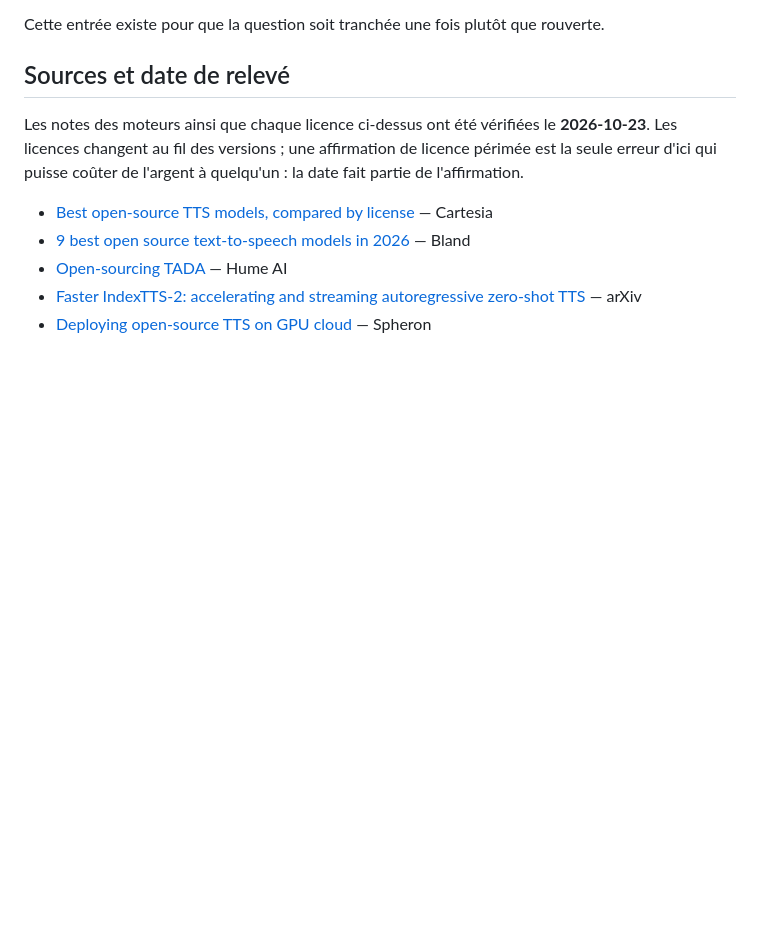
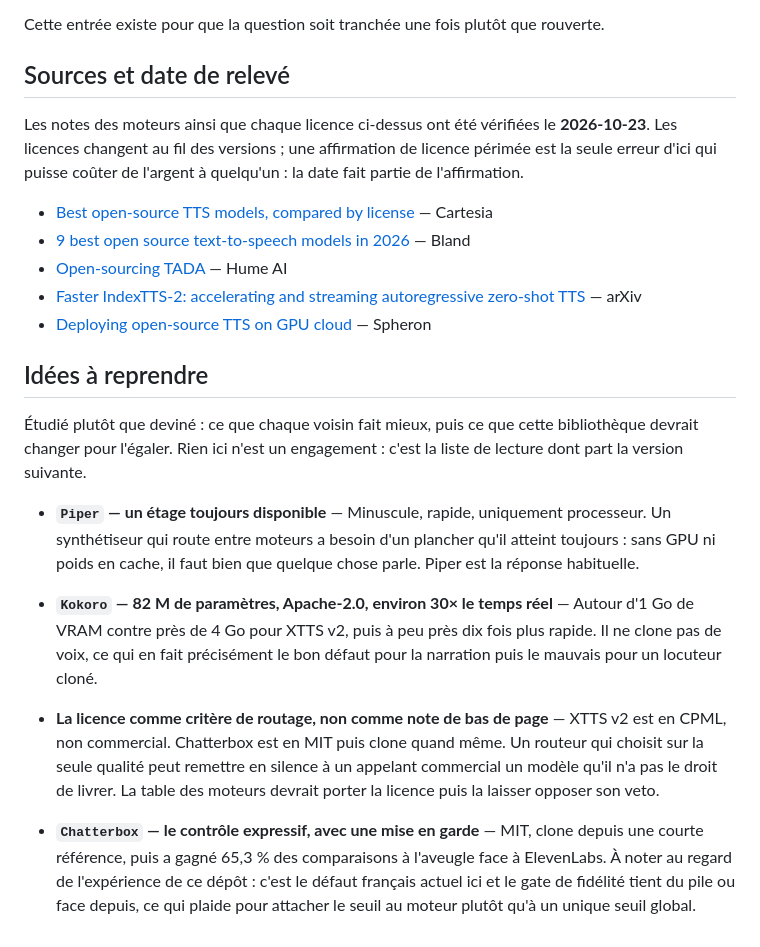
Before and after one commit to warith-harchaoui/speaker-helper, a Markdown page: PAYSAGE.md, the part around the change. Rendered like a GitHub page; blank space fills up the shorter version.

```diff
--- a/PAYSAGE.md
+++ b/PAYSAGE.md
@@ -274,3 +274,15 @@ quelqu'un : la date fait partie de l'affirmation.
 - [Open-sourcing TADA](https://www.hume.ai/blog/opensource-tada) — Hume AI
 - [Faster IndexTTS-2: accelerating and streaming autoregressive zero-shot TTS](https://arxiv.org/html/2607.21042v1) — arXiv
 - [Deploying open-source TTS on GPU cloud](https://www.spheron.network/blog/deploy-open-source-tts-gpu-cloud-2026/) — Spheron
+
+## Idées à reprendre
+
+Étudié plutôt que deviné : ce que chaque voisin fait mieux, puis ce que cette bibliothèque devrait changer pour l'égaler. Rien ici n'est un engagement : c'est la liste de lecture dont part la version suivante.
+
+- **`Piper` — un étage toujours disponible** — Minuscule, rapide, uniquement processeur. Un synthétiseur qui route entre moteurs a besoin d'un plancher qu'il atteint toujours : sans GPU ni poids en cache, il faut bien que quelque chose parle. Piper est la réponse habituelle.
+
+- **`Kokoro` — 82 M de paramètres, Apache-2.0, environ 30× le temps réel** — Autour d'1 Go de VRAM contre près de 4 Go pour XTTS v2, puis à peu près dix fois plus rapide. Il ne clone pas de voix, ce qui en fait précisément le bon défaut pour la narration puis le mauvais pour un locuteur cloné.
+
+- **La licence comme critère de routage, non comme note de bas de page** — XTTS v2 est en CPML, non commercial. Chatterbox est en MIT puis clone quand même. Un routeur qui choisit sur la seule qualité peut remettre en silence à un appelant commercial un modèle qu'il n'a pas le droit de livrer. La table des moteurs devrait porter la licence puis la laisser opposer son veto.
+
+- **`Chatterbox` — le contrôle expressif, avec une mise en garde** — MIT, clone depuis une courte référence, puis a gagné 65,3 % des comparaisons à l'aveugle face à ElevenLabs. À noter au regard de l'expérience de ce dépôt : c'est le défaut français actuel ici et le gate de fidélité tient du pile ou face depuis, ce qui plaide pour attacher le seuil au moteur plutôt qu'à un unique seuil global.
```
Also changed, not shown: LANDSCAPE.md (+12 -0 lines).
